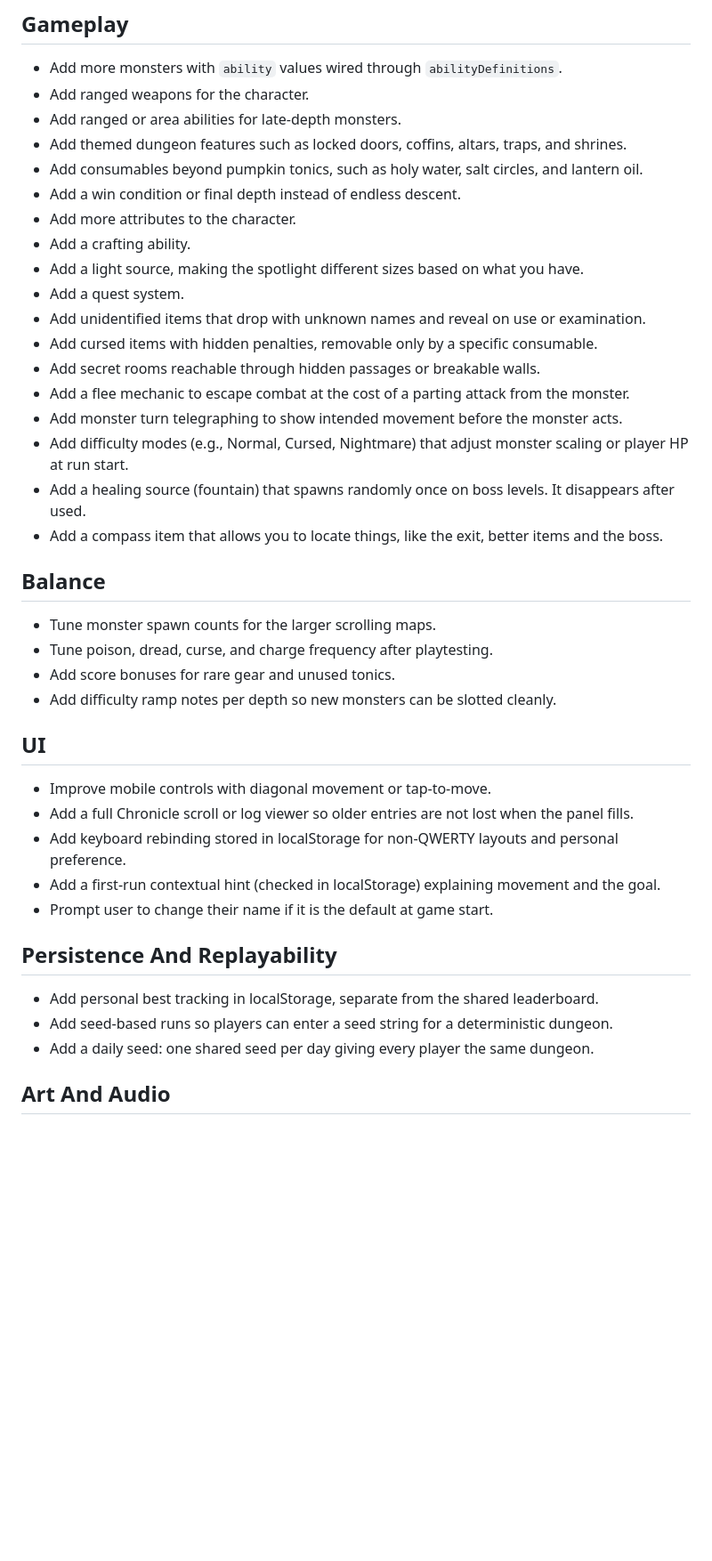
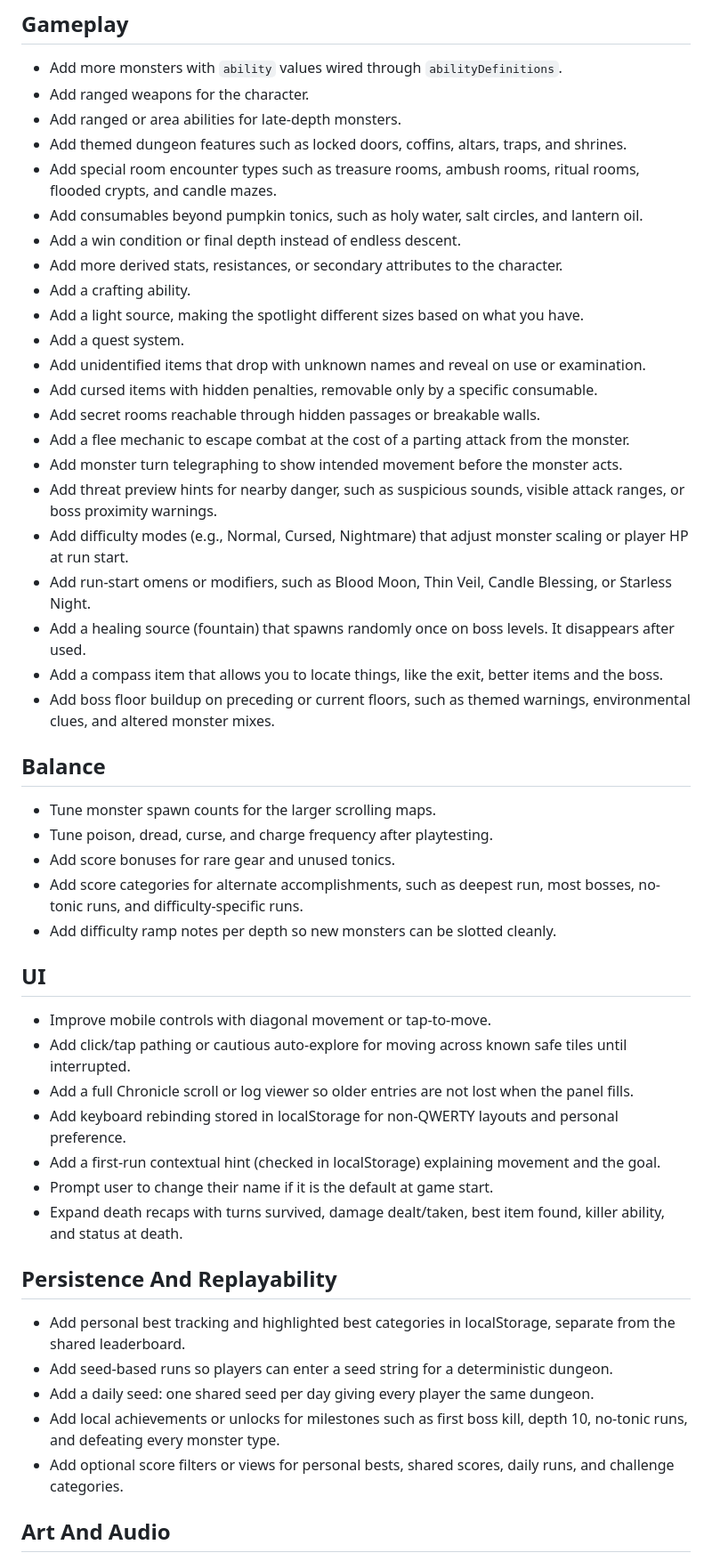
Before and after one commit to SeanStarkey/Hallowdeep, a Markdown page: TODO.md, the part around one of its changes. Shown at 89% size. GitHub-like rendering; blank space fills up the shorter version.

Commit message:
Expand Hallowdeep roadmap
Co-authored-by: Codex <codex@openai.com>

```diff
--- a/TODO.md
+++ b/TODO.md
@@ -6,9 +6,10 @@
 - Add ranged weapons for the character.
 - Add ranged or area abilities for late-depth monsters.
 - Add themed dungeon features such as locked doors, coffins, altars, traps, and shrines.
+- Add special room encounter types such as treasure rooms, ambush rooms, ritual rooms, flooded crypts, and candle mazes.
 - Add consumables beyond pumpkin tonics, such as holy water, salt circles, and lantern oil.
 - Add a win condition or final depth instead of endless descent.
-- Add more attributes to the character.
+- Add more derived stats, resistances, or secondary attributes to the character.
 - Add a crafting ability.
 - Add a light source, making the spotlight different sizes based on what you have.
 - Add a quest system.
@@ -17,30 +18,38 @@
 - Add secret rooms reachable through hidden passages or breakable walls.
 - Add a flee mechanic to escape combat at the cost of a parting attack from the monster.
 - Add monster turn telegraphing to show intended movement before the monster acts.
+- Add threat preview hints for nearby danger, such as suspicious sounds, visible attack ranges, or boss proximity warnings.
 - Add difficulty modes (e.g., Normal, Cursed, Nightmare) that adjust monster scaling or player HP at run start.
+- Add run-start omens or modifiers, such as Blood Moon, Thin Veil, Candle Blessing, or Starless Night.
 - Add a healing source (fountain) that spawns randomly once on boss levels. It disappears after used.
 - Add a compass item that allows you to locate things, like the exit, better items and the boss.
+- Add boss floor buildup on preceding or current floors, such as themed warnings, environmental clues, and altered monster mixes.
 
 ## Balance
 
 - Tune monster spawn counts for the larger scrolling maps.
 - Tune poison, dread, curse, and charge frequency after playtesting.
 - Add score bonuses for rare gear and unused tonics.
+- Add score categories for alternate accomplishments, such as deepest run, most bosses, no-tonic runs, and difficulty-specific runs.
 - Add difficulty ramp notes per depth so new monsters can be slotted cleanly.
 
 ## UI
 
 - Improve mobile controls with diagonal movement or tap-to-move.
+- Add click/tap pathing or cautious auto-explore for moving across known safe tiles until interrupted.
 - Add a full Chronicle scroll or log viewer so older entries are not lost when the panel fills.
 - Add keyboard rebinding stored in localStorage for non-QWERTY layouts and personal preference.
 - Add a first-run contextual hint (checked in localStorage) explaining movement and the goal.
 - Prompt user to change their name if it is the default at game start.
+- Expand death recaps with turns survived, damage dealt/taken, best item found, killer ability, and status at death.
 
 ## Persistence And Replayability
 
-- Add personal best tracking in localStorage, separate from the shared leaderboard.
+- Add personal best tracking and highlighted best categories in localStorage, separate from the shared leaderboard.
 - Add seed-based runs so players can enter a seed string for a deterministic dungeon.
 - Add a daily seed: one shared seed per day giving every player the same dungeon.
+- Add local achievements or unlocks for milestones such as first boss kill, depth 10, no-tonic runs, and defeating every monster type.
+- Add optional score filters or views for personal bests, shared scores, daily runs, and challenge categories.
 
 ## Art And Audio
 
```
Also changed, not shown: other parts of TODO.md (+2 -1 lines).
